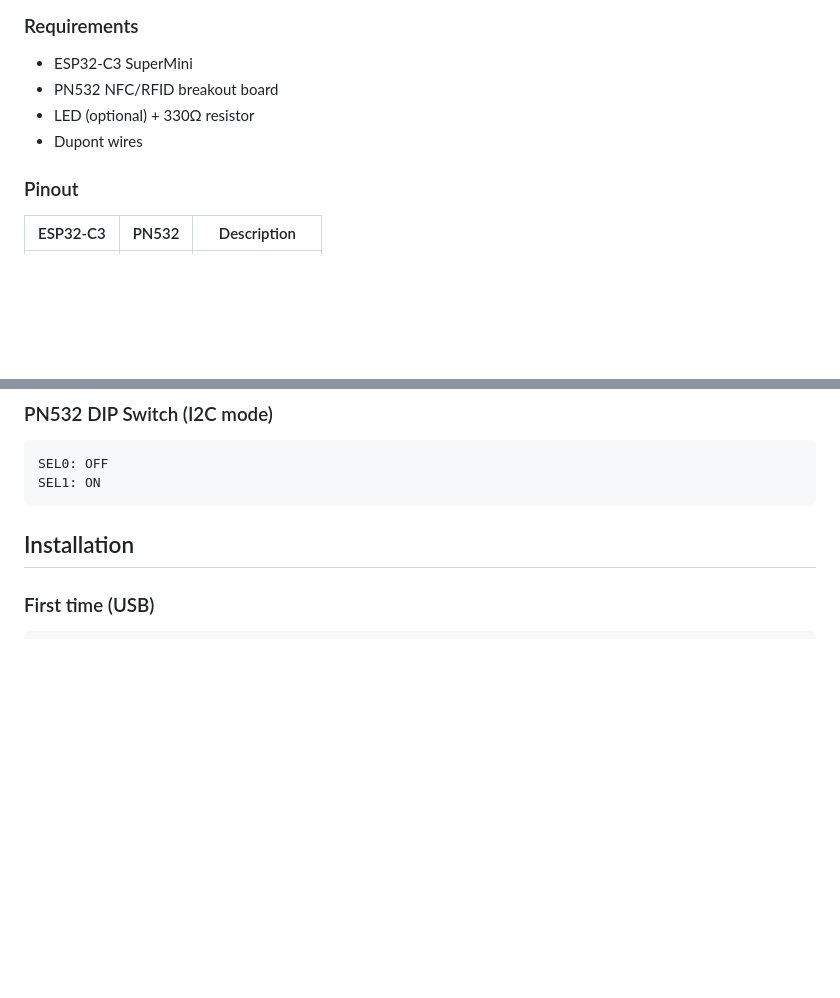
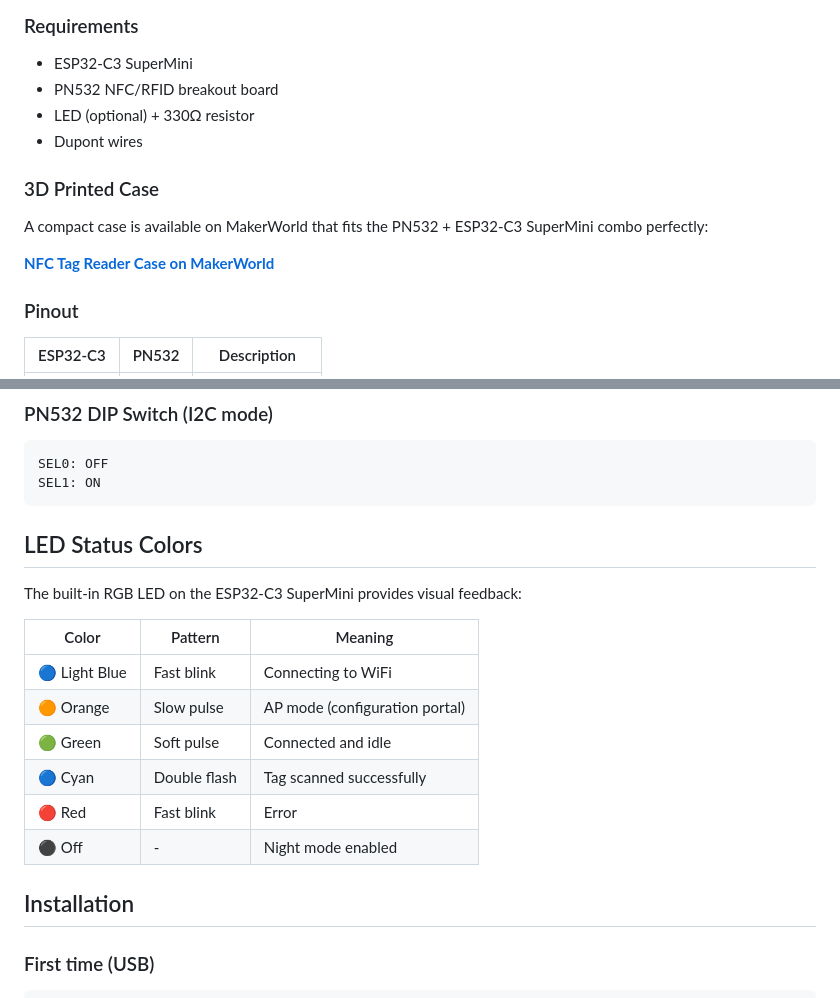
Before and after one commit to martijnrenkema/NFC-reader, a Markdown page: README.md, 2 parts joined by grey strips. Drawn GitHub-style; blank space fills up the shorter version.

Commit message:
Add images and LED status documentation to README
- Add case photo and web UI screenshot
- Add link to 3D printed case on MakerWorld
- Add LED status colors table with meanings

````diff
--- a/README.md
+++ b/README.md
@@ -23,6 +28,12 @@ ESP32-C3 SuperMini + PN532 NFC reader with MQTT integration for Home Assistant.
 - LED (optional) + 330Ω resistor
 - Dupont wires
 
+### 3D Printed Case
+
+A compact case is available on MakerWorld that fits the PN532 + ESP32-C3 SuperMini combo perfectly:
+
+**[NFC Tag Reader Case on MakerWorld](https://makerworld.com/nl/models/1117728-nfc-tag-reader-esp8266-32-c6-c3-supermini-pn532)**
+
 ### Pinout
 
 | ESP32-C3 | PN532 | Description |
@@ -44,6 +55,19 @@ ESP32-C3 SuperMini + PN532 NFC reader with MQTT integration for Home Assistant.
 SEL0: OFF
 SEL1: ON
 ```
+
+## LED Status Colors
+
+The built-in RGB LED on the ESP32-C3 SuperMini provides visual feedback:
+
+| Color | Pattern | Meaning |
+|-------|---------|---------|
+| 🔵 Light Blue | Fast blink | Connecting to WiFi |
+| 🟠 Orange | Slow pulse | AP mode (configuration portal) |
+| 🟢 Green | Soft pulse | Connected and idle |
+| 🔵 Cyan | Double flash | Tag scanned successfully |
+| 🔴 Red | Fast blink | Error |
+| ⚫ Off | - | Night mode enabled |
 
 ## Installation
 
````
Also changed, not shown: other parts of README.md (+5 -0 lines), images/webui.png (added), 1 other file.
